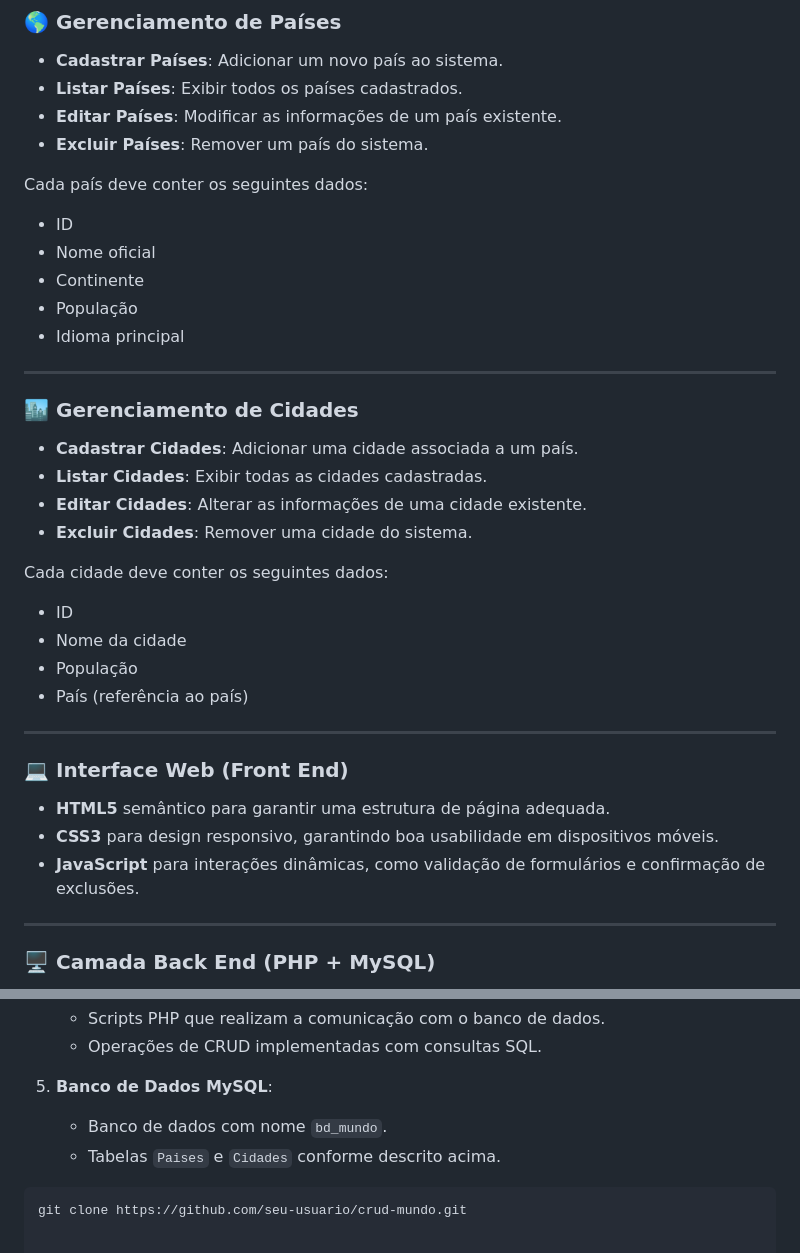
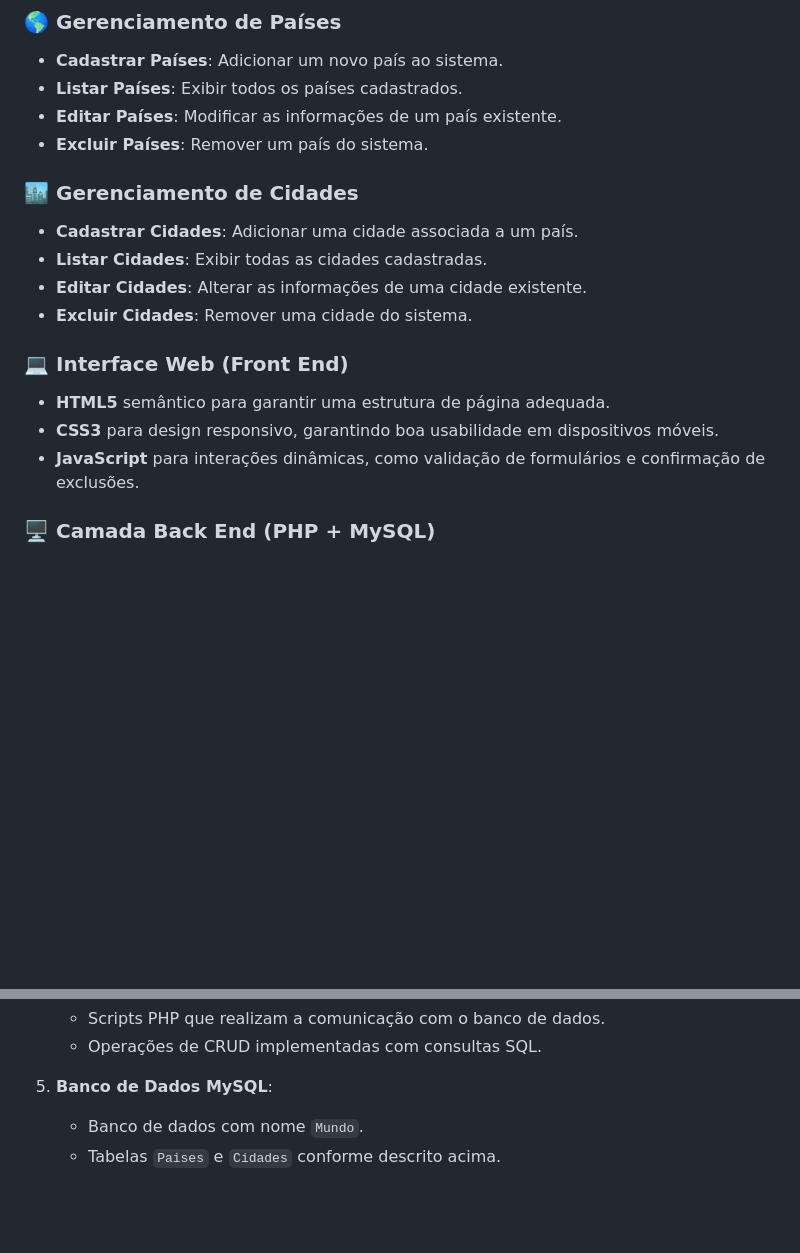
Before and after one commit to Julia-Khristina/CRUD-Mundo, a Markdown page: README.md, 2 parts joined by grey strips. GitHub-like rendering; blank space fills up the shorter version.

````diff
--- a/README.md
+++ b/README.md
@@ -18,35 +18,18 @@ A aplicação é dividida entre o **Back End**, desenvolvido em **PHP**, e o **F
 - **Editar Países**: Modificar as informações de um país existente.
 - **Excluir Países**: Remover um país do sistema.
 
-Cada país deve conter os seguintes dados:
-- ID
-- Nome oficial
-- Continente
-- População
-- Idioma principal
-
----
-
 ### 🏙️ **Gerenciamento de Cidades**
 - **Cadastrar Cidades**: Adicionar uma cidade associada a um país.
 - **Listar Cidades**: Exibir todas as cidades cadastradas.
 - **Editar Cidades**: Alterar as informações de uma cidade existente.
 - **Excluir Cidades**: Remover uma cidade do sistema.
 
-Cada cidade deve conter os seguintes dados:
-- ID
-- Nome da cidade
-- População
-- País (referência ao país)
-
----
 
 ### 💻 **Interface Web (Front End)**
 - **HTML5** semântico para garantir uma estrutura de página adequada.
 - **CSS3** para design responsivo, garantindo boa usabilidade em dispositivos móveis.
 - **JavaScript** para interações dinâmicas, como validação de formulários e confirmação de exclusões.
 
----
 
 ### 🖥️ **Camada Back End (PHP + MySQL)**
 - Scripts PHP responsáveis por realizar a comunicação com o banco de dados.
@@ -77,7 +60,5 @@ Cada cidade deve conter os seguintes dados:
    - Operações de CRUD implementadas com consultas SQL.
 
 5. **Banco de Dados MySQL**:
-   - Banco de dados com nome `bd_mundo`.
+   - Banco de dados com nome `Mundo`.
    - Tabelas `Paises` e `Cidades` conforme descrito acima.
-```bash
-git clone https://github.com/seu-usuario/crud-mundo.git
````
Also changed, not shown: other parts of README.md (+6 -6 lines).
